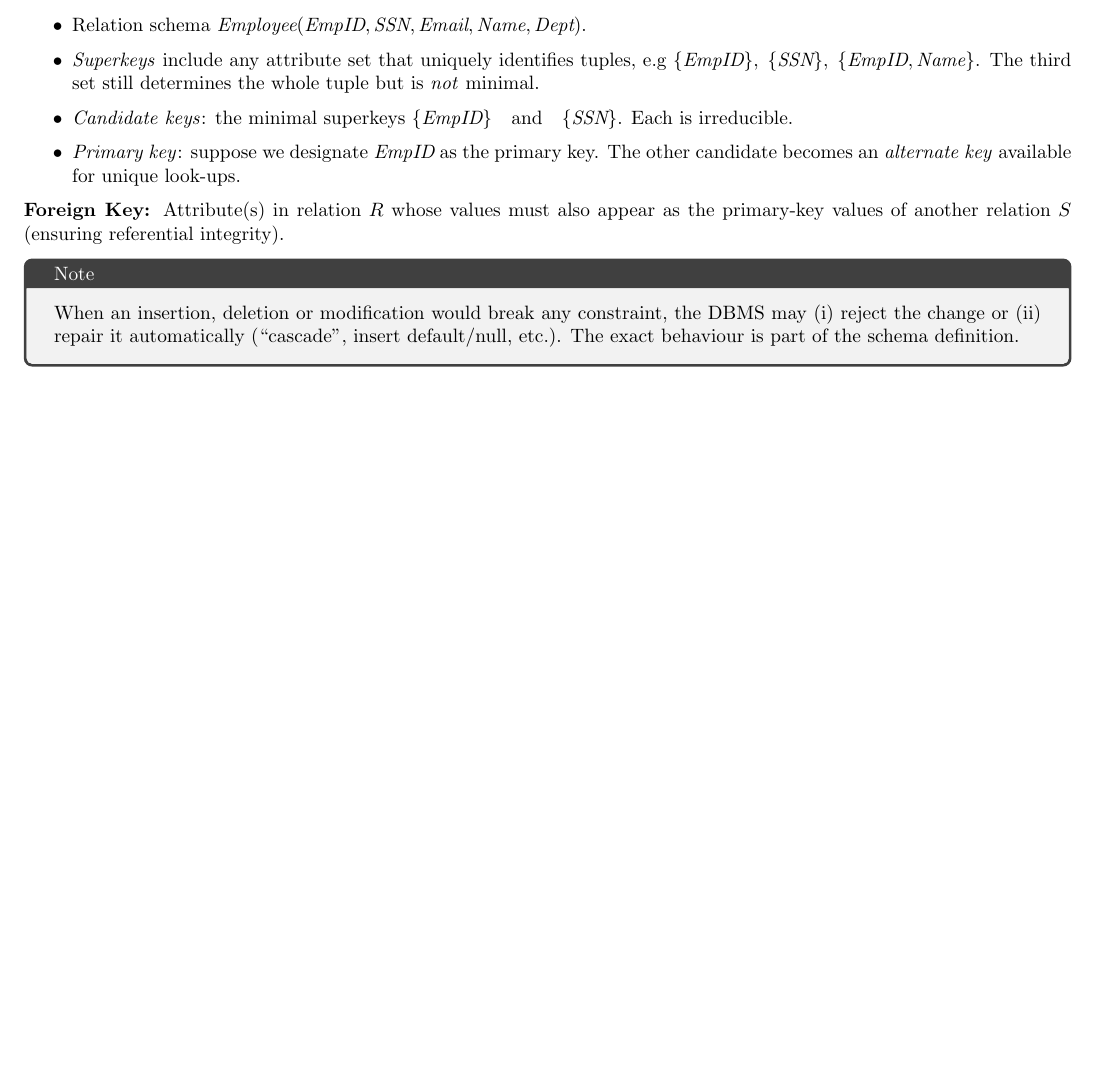
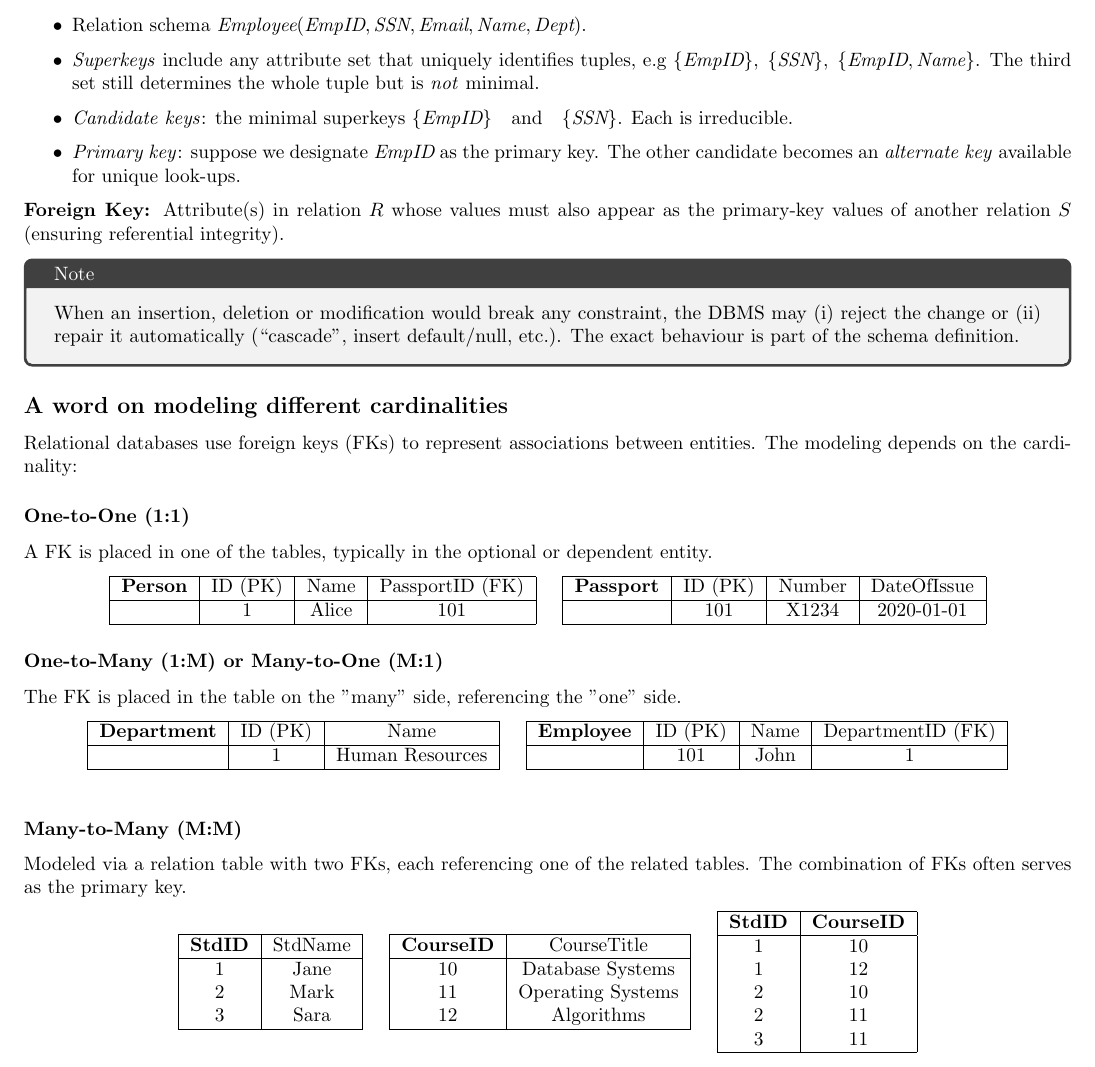
Before and after one commit to 96ibman/data_engineering_notes, a LaTeX document (main.tex): part of page 8 of 8, cut so that both start at the same text, the shorter picture padded with empty space. Compiled offline with pdfLaTeX.

Commit message:
Minor Update

```diff
--- a/main.tex
+++ b/main.tex
@@ -484,4 +484,92 @@ We say two sets $A,B$ are disjoint iff $A \cap B=\phi$
 \mydef{Foreign Key}{Attribute(s) in relation $R$ whose values must also appear as the primary-key values of another relation $S$ (ensuring referential integrity).}
 
 \commandnote{When an insertion, deletion or modification would break any constraint, the DBMS may (i) reject the change or (ii) repair it automatically (``cascade'', insert default/null, etc.).  The exact behaviour is part of the schema definition.}
+
+
+
+\subsection*{A word on modeling different cardinalities}
+Relational databases use foreign keys (FKs) to represent associations between entities. The modeling depends on the cardinality:
+
+\minititle{One-to-One (1:1)}
+A FK is placed in one of the tables, typically in the optional or dependent entity.
+
+\begin{center}
+\begin{tabular}{|c|c|c|c|}
+\hline
+\textbf{Person} & ID (PK) & Name & PassportID (FK) \\
+\hline
+ & 1 & Alice & 101 \\
+\hline
+\end{tabular}
+\quad
+\begin{tabular}{|c|c|c|c|}
+\hline
+\textbf{Passport} & ID (PK) & Number & DateOfIssue \\
+\hline
+ & 101 & X1234 & 2020-01-01 \\
+\hline
+\end{tabular}
+\end{center}
+
+\minititle{One-to-Many (1:M) or Many-to-One (M:1)}
+The FK is placed in the table on the "many" side, referencing the "one" side.
+
+\begin{center}
+\begin{tabular}{|c|c|c|}
+\hline
+\textbf{Department} & ID (PK) & Name \\
+\hline
+ & 1 & Human Resources \\
+\hline
+\end{tabular}
+\quad
+\begin{tabular}{|c|c|c|c|}
+\hline
+\textbf{Employee} & ID (PK) & Name & DepartmentID (FK) \\
+\hline
+ & 101 & John & 1 \\
+\hline
+\end{tabular}
+\end{center}
+
+\begin{center}
+\end{center}
+
+\minititle{Many-to-Many (M:M)}
+Modeled via a relation table with two FKs, each referencing one of the related tables. The combination of FKs often serves as the primary key.
+
+\begin{center}
+    \begin{tabular}{|c|c|}
+    \hline
+    \textbf{StdID} & StdName \\
+    \hline
+    1 & Jane \\
+    2 & Mark \\
+    3 & Sara \\
+    \hline
+    \end{tabular}
+    \quad
+    \begin{tabular}{|c|c|}
+    \hline
+    \textbf{CourseID} & CourseTitle \\
+    \hline
+    10 & Database Systems \\
+    11 & Operating Systems \\
+    12 & Algorithms \\
+    \hline
+    \end{tabular}
+    \quad
+    \begin{tabular}{|c|c|}
+    \hline
+    \textbf{StdID} & \textbf{CourseID} \\
+    \hline
+    1 & 10 \\
+    1 & 12 \\
+    2 & 10 \\
+    2 & 11 \\
+    3 & 11 \\
+    \hline
+    \end{tabular}
+    \end{center}
+
 \end{document}
```
Also changed, not shown: main.pdf, readme.md.
